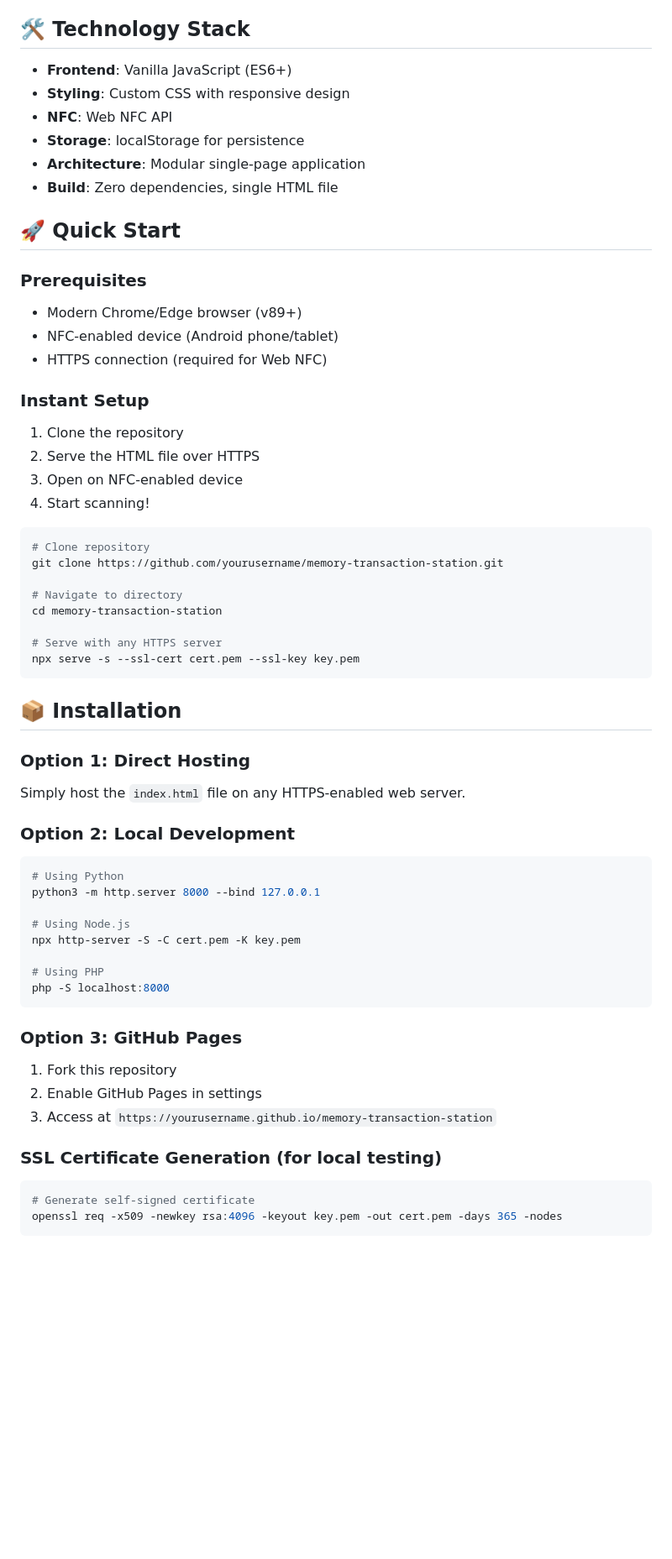
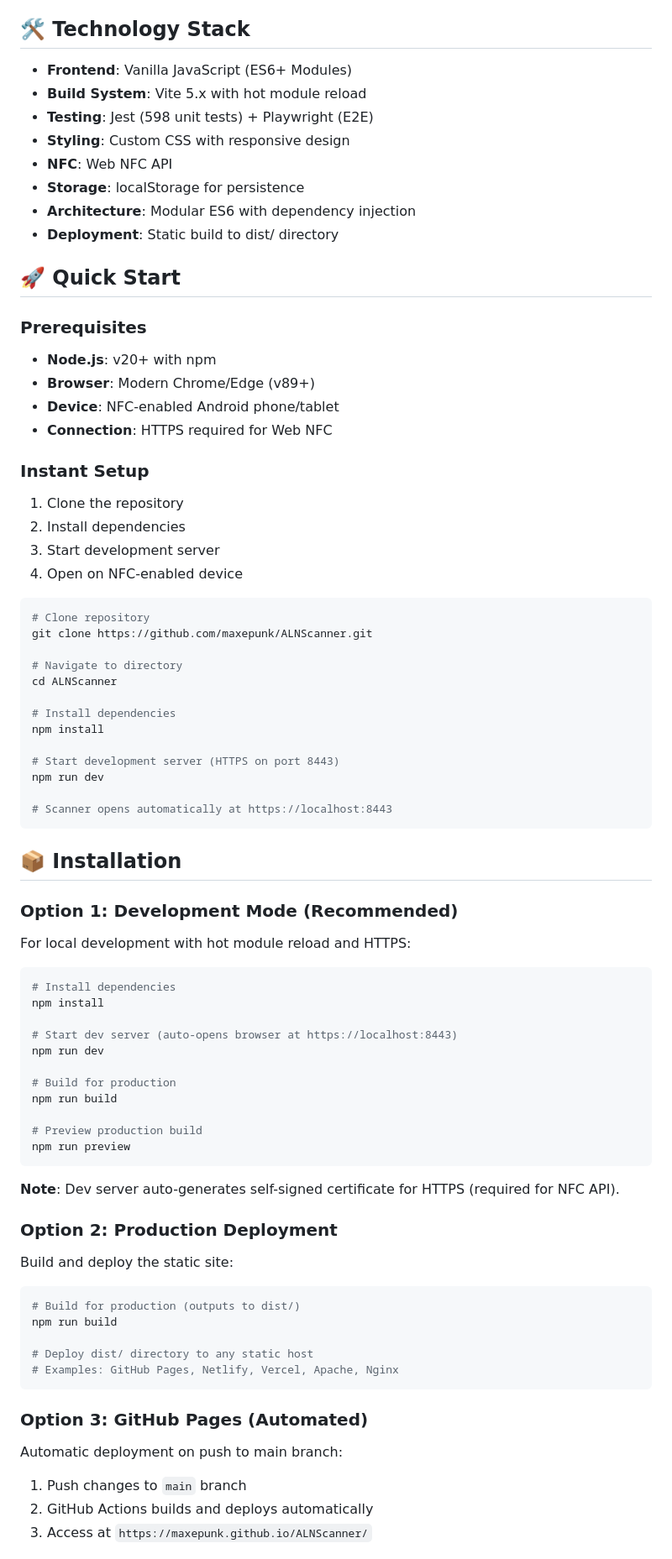
Before and after one commit to maxepunk/ALNScanner, a Markdown page: README.md, the part around one of its changes. Shown at 84% size. GitHub-like rendering; blank space fills up the shorter version.

````diff
--- a/README.md
+++ b/README.md
@@ -60,60 +60,81 @@ High-stakes competitive mode where memories have monetary value. Teams compete f
 
 ## 🛠 Technology Stack
 
-- **Frontend**: Vanilla JavaScript (ES6+)
+- **Frontend**: Vanilla JavaScript (ES6+ Modules)
+- **Build System**: Vite 5.x with hot module reload
+- **Testing**: Jest (598 unit tests) + Playwright (E2E)
 - **Styling**: Custom CSS with responsive design
 - **NFC**: Web NFC API
 - **Storage**: localStorage for persistence
-- **Architecture**: Modular single-page application
-- **Build**: Zero dependencies, single HTML file
+- **Architecture**: Modular ES6 with dependency injection
+- **Deployment**: Static build to dist/ directory
 
 ## 🚀 Quick Start
 
 ### Prerequisites
-- Modern Chrome/Edge browser (v89+)
-- NFC-enabled device (Android phone/tablet)
-- HTTPS connection (required for Web NFC)
+- **Node.js**: v20+ with npm
+- **Browser**: Modern Chrome/Edge (v89+)
+- **Device**: NFC-enabled Android phone/tablet
+- **Connection**: HTTPS required for Web NFC
 
 ### Instant Setup
 1. Clone the repository
-2. Serve the HTML file over HTTPS
-3. Open on NFC-enabled device
-4. Start scanning!
+2. Install dependencies
+3. Start development server
+4. Open on NFC-enabled device
 
 ```bash
 # Clone repository
-git clone https://github.com/yourusername/memory-transaction-station.git
+git clone https://github.com/maxepunk/ALNScanner.git
 
 # Navigate to directory
-cd memory-transaction-station
+cd ALNScanner
 
-# Serve with any HTTPS server
-npx serve -s --ssl-cert cert.pem --ssl-key key.pem
+# Install dependencies
+npm install
+
+# Start development server (HTTPS on port 8443)
+npm run dev
+
+# Scanner opens automatically at https://localhost:8443
 ```
 
 ## 📦 Installation
 
-### Option 1: Direct Hosting
-Simply host the `index.html` file on any HTTPS-enabled web server.
+### Option 1: Development Mode (Recommended)
+For local development with hot module reload and HTTPS:
 
-### Option 2: Local Development
 ```bash
-# Using Python
-python3 -m http.server 8000 --bind 127.0.0.1
+# Install dependencies
+npm install
 
-# Using Node.js
-npx http-server -S -C cert.pem -K key.pem
+# Start dev server (auto-opens browser at https://localhost:8443)
+npm run dev
 
-# Using PHP
-php -S localhost:8000
+# Build for production
+npm run build
+
+# Preview production build
+npm run preview
 ```
 
-### Option 3: GitHub Pages
-1. Fork this repository
-2. Enable GitHub Pages in settings
-3. Access at `https://yourusername.github.io/memory-transaction-station`
+**Note**: Dev server auto-generates self-signed certificate for HTTPS (required for NFC API).
 
-### SSL Certificate Generation (for local testing)
+### Option 2: Production Deployment
+Build and deploy the static site:
+
 ```bash
-# Generate self-signed certificate
-openssl req -x509 -newkey rsa:4096 -keyout key.pem -out cert.pem -days 365 -nodes
+# Build for production (outputs to dist/)
+npm run build
+
+# Deploy dist/ directory to any static host
+# Examples: GitHub Pages, Netlify, Vercel, Apache, Nginx
+```
+
+### Option 3: GitHub Pages (Automated)
+Automatic deployment on push to main branch:
+
+1. Push changes to `main` branch
+2. GitHub Actions builds and deploys automatically
+3. Access at `https://maxepunk.github.io/ALNScanner/`
+
````
Also changed, not shown: other parts of README.md (+90 -12 lines).
